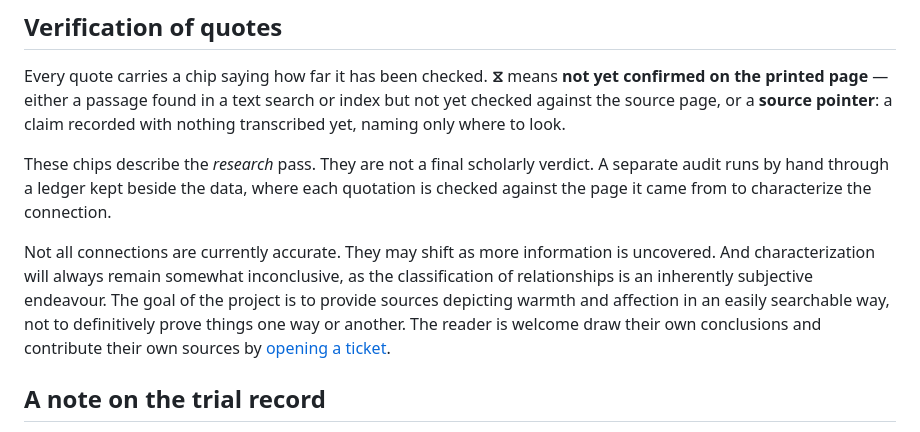
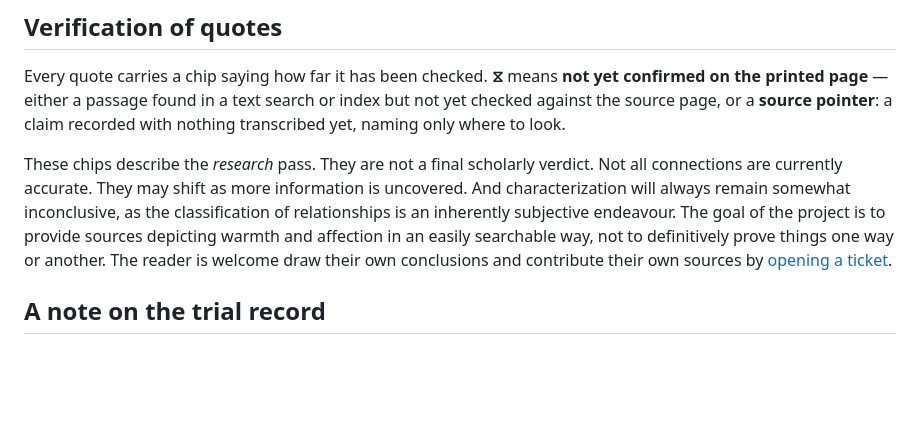
Before and after one commit to ImpowerGames/the-world-wilde-web, a Markdown page: content/ABOUT.md, the part around the change. Rendered like a GitHub page; blank space fills up the shorter version.

Commit message:
circle: remove superfluous bookkeeping

```diff
--- a/content/ABOUT.md
+++ b/content/ABOUT.md
@@ -32,9 +32,7 @@ Every classification is checked by hand against the sources before it is relied
 
 Every quote carries a chip saying how far it has been checked. **⧖** means **not yet confirmed on the printed page** — either a passage found in a text search or index but not yet checked against the source page, or a **source pointer**: a claim recorded with nothing transcribed yet, naming only where to look.
 
-These chips describe the _research_ pass. They are not a final scholarly verdict. A separate audit runs by hand through a ledger kept beside the data, where each quotation is checked against the page it came from to characterize the connection.
-
-Not all connections are currently accurate. They may shift as more information is uncovered. And characterization will always remain somewhat inconclusive, as the classification of relationships is an inherently subjective endeavour. The goal of the project is to provide sources depicting warmth and affection in an easily searchable way, not to definitively prove things one way or another. The reader is welcome draw their own conclusions and contribute their own sources by [opening a ticket]({{repo}}/issues).
+These chips describe the _research_ pass. They are not a final scholarly verdict. Not all connections are currently accurate. They may shift as more information is uncovered. And characterization will always remain somewhat inconclusive, as the classification of relationships is an inherently subjective endeavour. The goal of the project is to provide sources depicting warmth and affection in an easily searchable way, not to definitively prove things one way or another. The reader is welcome draw their own conclusions and contribute their own sources by [opening a ticket]({{repo}}/issues).
 
 ## A note on the trial record
 
```
